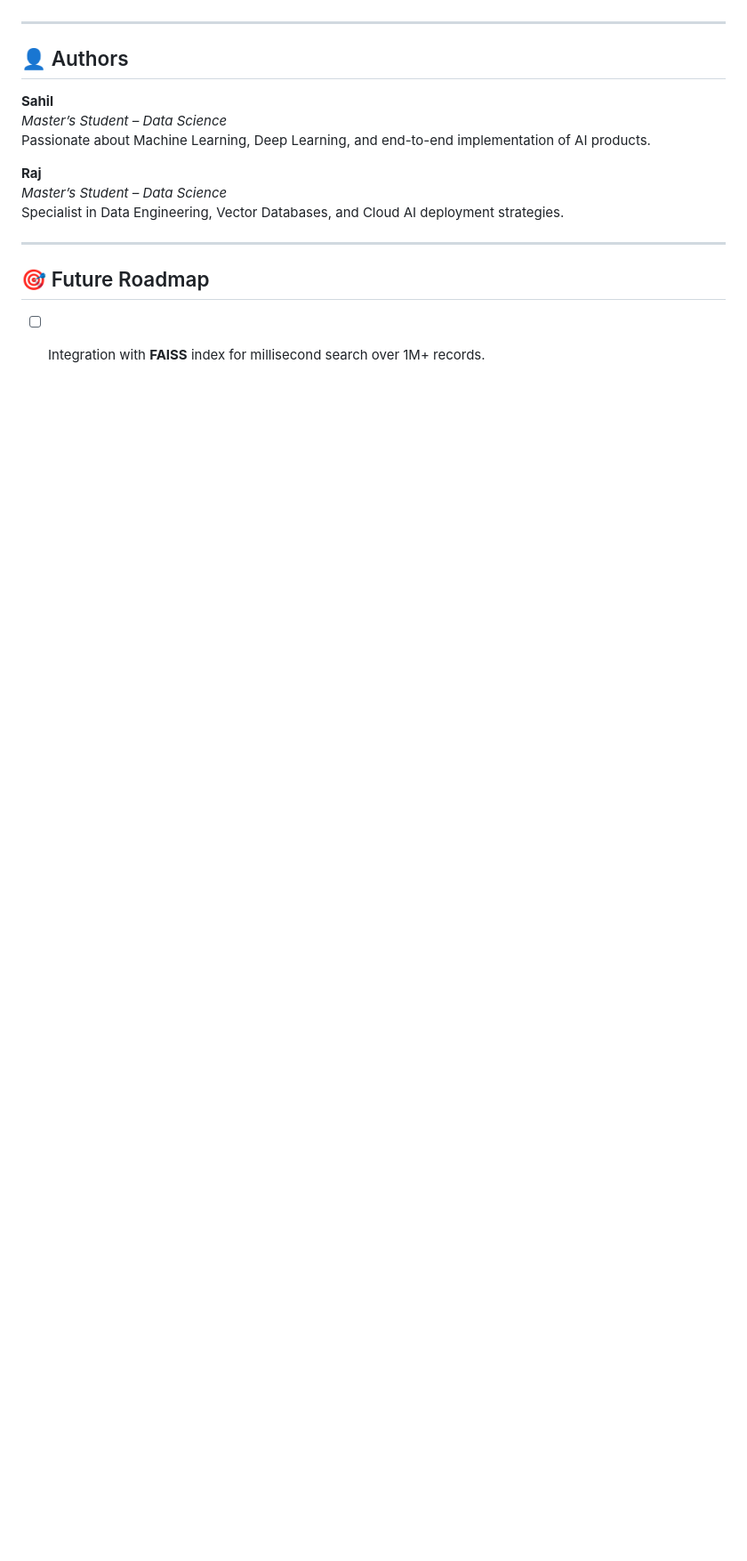
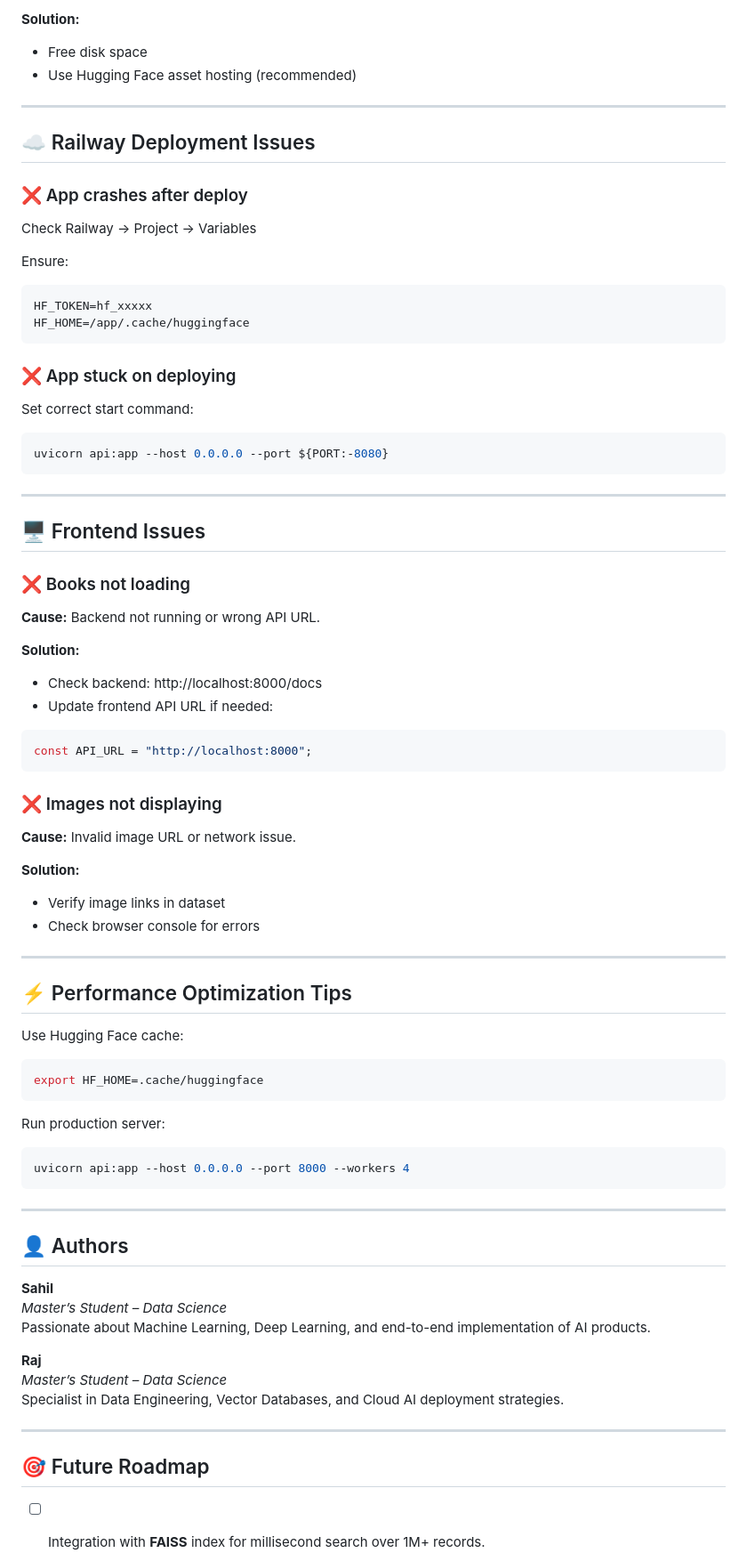
Before and after one commit to sahil-vasani/Big-Data-Engineering-, a Markdown page: README.md, the part around one of its changes. Shown at 89% size. GitHub-like rendering; blank space fills up the shorter version.

````diff
--- a/README.md
+++ b/README.md
@@ -318,3 +484,63 @@ git push origin main
+**Solution:**
+- Free disk space
+- Use Hugging Face asset hosting (recommended)
+
+---
+
+## ☁️ Railway Deployment Issues
+
+### ❌ App crashes after deploy
+Check Railway → Project → Variables
+
+Ensure:
+```
+HF_TOKEN=hf_xxxxx
+HF_HOME=/app/.cache/huggingface
+```
+
+### ❌ App stuck on deploying
+Set correct start command:
+```bash
+uvicorn api:app --host 0.0.0.0 --port ${PORT:-8080}
+```
+
+---
+
+## 🖥️ Frontend Issues
+
+### ❌ Books not loading
+**Cause:** Backend not running or wrong API URL.
+
+**Solution:**
+- Check backend: http://localhost:8000/docs
+- Update frontend API URL if needed:
+
+```js
+const API_URL = "http://localhost:8000";
+```
+
+### ❌ Images not displaying
+**Cause:** Invalid image URL or network issue.
+
+**Solution:**
+- Verify image links in dataset
+- Check browser console for errors
+
+---
+
+## ⚡ Performance Optimization Tips
+
+Use Hugging Face cache:
+
+```bash
+export HF_HOME=.cache/huggingface
+```
+
+Run production server:
+
+```bash
+uvicorn api:app --host 0.0.0.0 --port 8000 --workers 4
+```
 
 ---
 
````
Also changed, not shown: other parts of README.md (+170 -9 lines).
